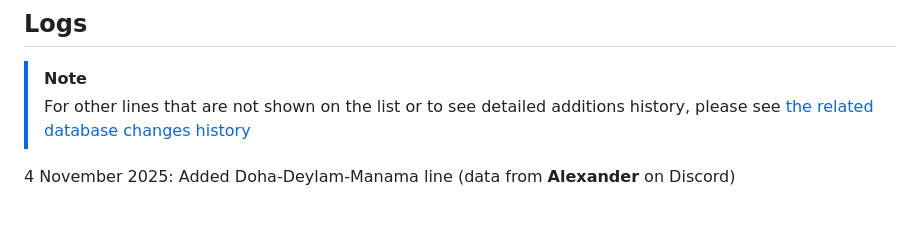
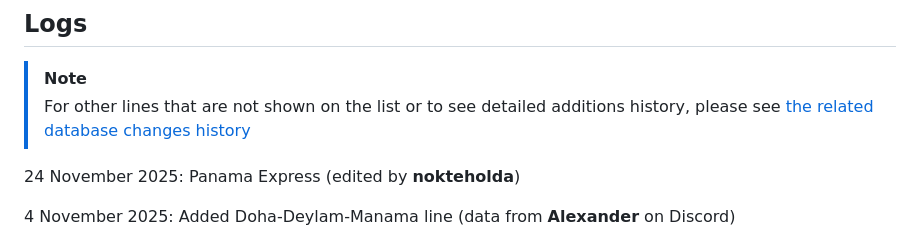
Before and after one commit to XiLeF2211/ice-highways-map, a Markdown page: README.md, the part around the change. GitHub-like rendering; blank space fills up the shorter version.

Commit message:
Update README with recent changes and additions

```diff
--- a/README.md
+++ b/README.md
@@ -66,6 +66,8 @@ Note that the capitalization does not change, and note that it is simply the str
 > [!NOTE]
 > For other lines that are not shown on the list or to see detailed additions history, please see [the related database changes history](https://github.com/XiLeF2211/ice-highways-map/commits/main/highways.json)
 
+24 November 2025: Panama Express (edited by **nokteholda**)
+
 4 November 2025: Added Doha-Deylam-Manama line (data from **Alexander** on Discord)
 
 9 September 2025 — 3 October 2025: Added Cascadian ice lines, Genoa Ice lines, Manshu Main Line, Ryukou Line, O-O branch, European Y=2 Ice lines, Afrique Rail extension to Meroewin, Y=2 Ice lines near Chechnya,  Ireland-Canada line, Aragon Line, Ural Ice lines, Porolissum Metro, Iran line, Siberian Ice lines, Agartha Ice Highways Network Khorsan-Jowzjan, New Gujarat Line extension
```
